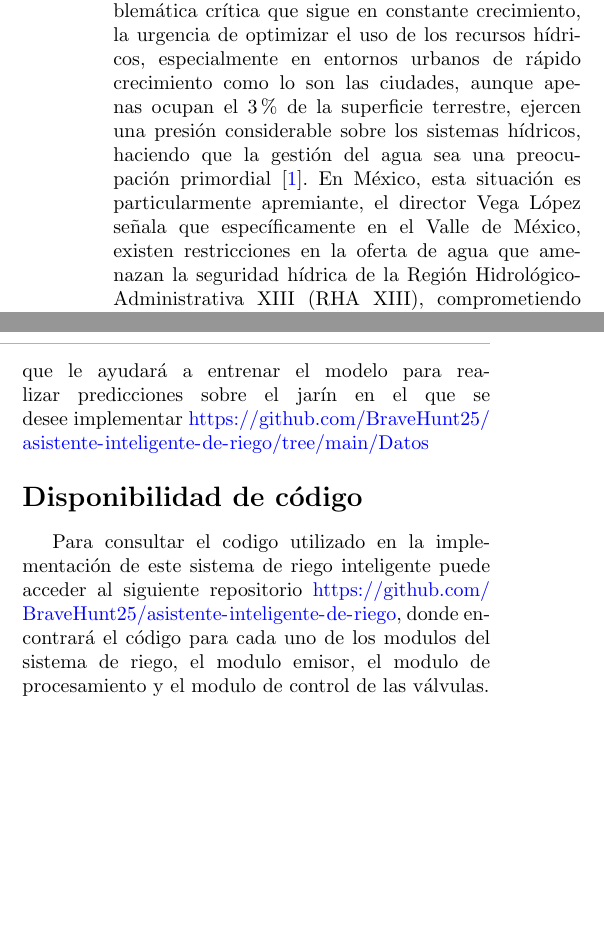
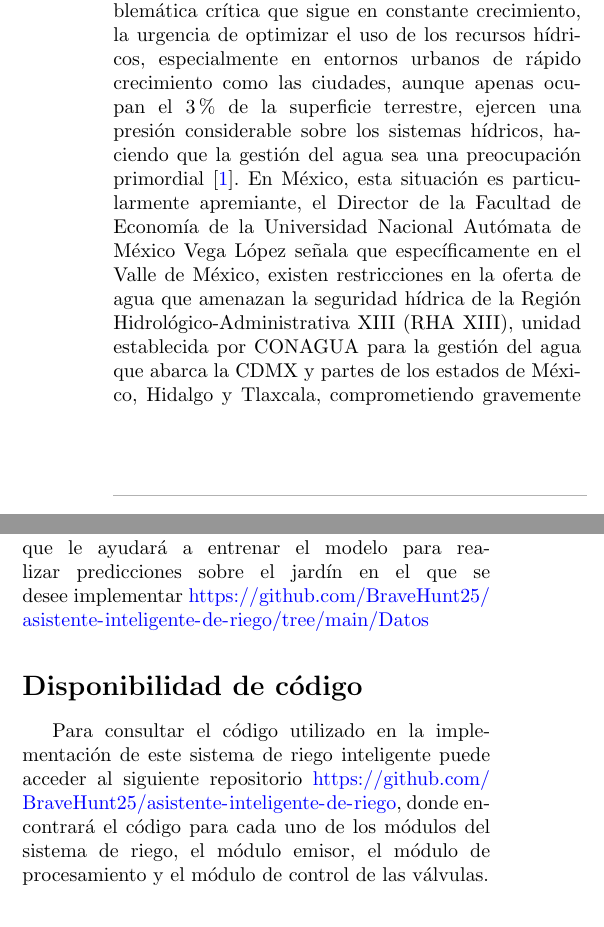
Before and after one commit to BraveHunt25/articulo_divulgacion_mi_2025_2, a LaTeX paper (src/main.tex): two parts of the columns of pages 1 and 9 of 10, joined at a grey line, cut so that both start at the same text, the shorter picture padded with empty space. Compiled offline with pdfLaTeX.

Commit message:
Correciones
cambios en la redacción sobre el RHA XIII
acentos, comas y cambio de palabras de mi parte

```diff
--- a/src/main.tex
+++ b/src/main.tex
@@ -167,7 +167,7 @@ El manejo ineficiente del recurso hídrico, particularmente en el mantenimiento
 
 \begin{multicols}{2}
 \justifying
-En la actualidad, el mundo enfrenta una problemática crítica que sigue en constante crecimiento, la urgencia de optimizar el uso de los recursos hídricos, especialmente en entornos urbanos de rápido crecimiento como lo son las ciudades, aunque apenas ocupan el 3\% de la superficie terrestre, ejercen una presión considerable sobre los sistemas hídricos, haciendo que la gestión del agua sea una preocupación primordial \cite{ref1}. En México, esta situación es particularmente apremiante, el director Vega López señala que específicamente en el Valle de México, existen restricciones en la oferta de agua que amenazan la seguridad hídrica de la Región Hidrológico-Administrativa XIII (RHA XIII), comprometiendo gravemente la sustentabilidad\cite{ref2}. Dentro de este contexto, tenemos diversas actividades cotidianas, que, al no siempre ajustarse a criterios ambientales adecuados para un uso eficiente del agua, contribuyen a esta problemática hídrica, un ejemplo relevante de ello es el riego de jardines domésticos.
+En la actualidad, el mundo enfrenta una problemática crítica que sigue en constante crecimiento, la urgencia de optimizar el uso de los recursos hídricos, especialmente en entornos urbanos de rápido crecimiento como las ciudades, aunque apenas ocupan el 3\% de la superficie terrestre, ejercen una presión considerable sobre los sistemas hídricos, haciendo que la gestión del agua sea una preocupación primordial \cite{ref1}. En México, esta situación es particularmente apremiante, el Director de la Facultad de Economía de la Universidad Nacional Autómata de México Vega López señala que específicamente en el Valle de México, existen restricciones en la oferta de agua que amenazan la seguridad hídrica de la Región Hidrológico-Administrativa XIII (RHA XIII), unidad establecida por CONAGUA para la gestión del agua que abarca la CDMX y partes de los estados de México, Hidalgo y Tlaxcala, comprometiendo gravemente la sustentabilidad\cite{ref2}. Dentro de este contexto, tenemos diversas actividades cotidianas, que, al no siempre ajustarse a criterios ambientales adecuados para un uso eficiente del agua, contribuyen a esta problemática hídrica, un ejemplo relevante de ello es el riego de jardines domésticos.
 
 En diversos estudios se propusieron soluciones para la gestión del agua, incluyendo la modernización de infraestructuras, la consideración de factores socioambientales y enfoques basados en la naturaleza. En el ámbito tecnológico, las soluciones fueron sistemas de riego con Inteligencia Artificial (IA) que se apoyan con factores del propio entorno, estas propuestas al ser evaluadas y comparadas han demostrando su potencial para reducir el consumo de agua de entre un 30\% hasta un 50\% en comparación con métodos tradicionales \cite{ref3}.Sin embargo, muchas de estas propuestas presentan limitaciones para contextos domésticos debido a su alto costo, complejidad o dependencia de infraestructura especializada. Esto genera una brecha en la disponibilidad de soluciones accesibles y eficientes para el ahorro de agua en jardines residenciales.
 
@@ -490,10 +490,10 @@ En un periodo de 10 días, se logró una notable reducción del 49.44\% en el co
 Si bien el periodo de monitoreo de pocos días representa una limitación para identificar patrones estacionales a largo plazo y las condiciones del sistema a condiciones climáticas extremas, el estudio valida la eficiencia del algoritmo y la robustez del diseño. Este trabajo, adicionalmente, contribuye al campo al ofrecer una solución práctica, de bajo costo y adaptada al contexto doméstico, cerrando la brecha existente en el mercado. Para futuras investigaciones, se plantea la extensión del periodo de monitoreo y la integración de pronósticos meteorológicos para una gestión más predictiva.
 
 \section*{Disponibilidad de datos}
-Para acceder a los datos de entrenaiento del modelo utilizado en este proyecto puede acceder a este enlace donde encontrará un archivo CSV que le ayudará a entrenar el modelo para realizar predicciones sobre el jarín en el que se desee implementar \url{https://github.com/BraveHunt25/asistente-inteligente-de-riego/tree/main/Datos}
+Para acceder a los datos de entrenaiento del modelo utilizado en este proyecto puede acceder a este enlace donde encontrará un archivo CSV que le ayudará a entrenar el modelo para realizar predicciones sobre el jardín en el que se desee implementar \url{https://github.com/BraveHunt25/asistente-inteligente-de-riego/tree/main/Datos}
 
 \section*{Disponibilidad de código}
-Para consultar el codigo utilizado en la implementación de este sistema de riego inteligente puede acceder al siguiente repositorio \url{https://github.com/BraveHunt25/asistente-inteligente-de-riego}, donde encontrará el código para cada uno de los modulos del sistema de riego, el modulo emisor, el modulo de procesamiento y el modulo de control de las válvulas.
+Para consultar el código utilizado en la implementación de este sistema de riego inteligente puede acceder al siguiente repositorio \url{https://github.com/BraveHunt25/asistente-inteligente-de-riego}, donde encontrará el código para cada uno de los módulos del sistema de riego, el módulo emisor, el módulo de procesamiento y el módulo de control de las válvulas.
 %%===========================================================================================%%
 %% If you are submitting to one of the Nature Portfolio journals, using the eJP submission   %%
 %% system, please include the references within the manuscript file itself. You may do this  %%
```
Also changed, not shown: src/main.tex (2 more changed lines).
